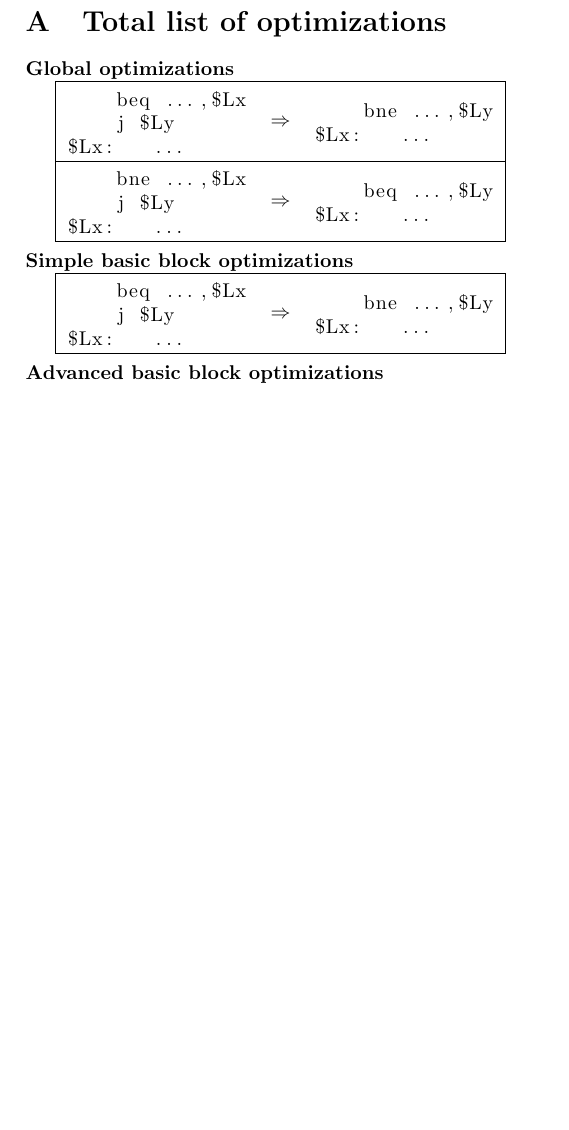
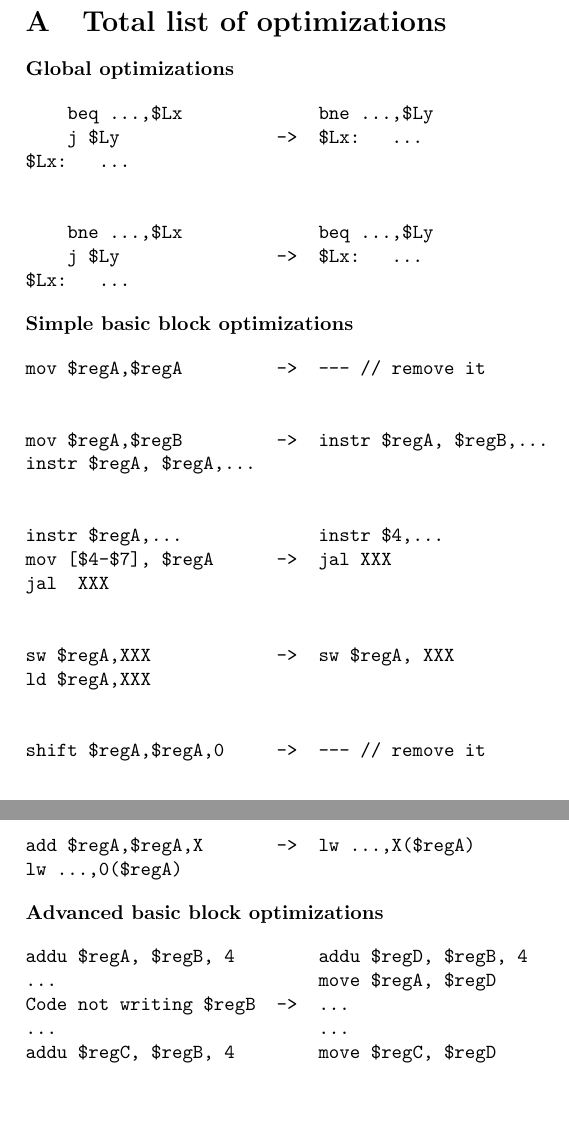
Before and after one commit to taddeus/peephole, a LaTeX document (report/report.tex): part of page 5 of 5 before the commit and two parts of pages 5 and 6 of 6 after it, the two joined at a grey line, cut so that both start at the same text, the shorter picture padded with empty space. Compiled offline with pdfLaTeX.

Commit message:
Filled list of optimizations.

```diff
--- a/report/report.tex
+++ b/report/report.tex
@@ -163,36 +164,48 @@ this IR and writing the IR back to Assembly.
 
 \textbf{Global optimizations}
 
-\begin{tabular}{| c c c |}
-\hline
-\begin{lstlisting}
-    beq ...,$Lx
-    j $Ly
-$Lx:   ...\end{lstlisting} & $\Rightarrow$ & \begin{lstlisting}
-    bne ...,$Ly
-$Lx:   ...\end{lstlisting}\\
-\hline
-\begin{lstlisting}
-    bne ...,$Lx
-    j $Ly
-$Lx:   ...\end{lstlisting} & $\Rightarrow$ & \begin{lstlisting}
-    beq ...,$Ly
-$Lx:   ...\end{lstlisting}\\
-\hline
-\end{tabular}\\
-\\
+\begin{verbatim}
+    beq ...,$Lx             bne ...,$Ly
+    j $Ly               ->  $Lx:   ...
+$Lx:   ...
+
+
+    bne ...,$Lx             beq ...,$Ly
+    j $Ly               ->  $Lx:   ...
+$Lx:   ...
+\end{verbatim}
 \textbf{Simple basic block optimizations}
 
-\begin{tabular}{|c c c|}
-\hline
-\begin{lstlisting}
-    beq ...,$Lx
-    j $Ly
-$Lx:   ...\end{lstlisting} & $\Rightarrow$ & \begin{lstlisting}
-    bne ...,$Ly
-$Lx:   ...\end{lstlisting}\\
-\hline
-\end{tabular}\\
-\\
+\begin{verbatim}
+mov $regA,$regA         ->  --- // remove it
+
+
+mov $regA,$regB         ->  instr $regA, $regB,...
+instr $regA, $regA,...
+
+
+instr $regA,...             instr $4,...
+mov [$4-$7], $regA      ->  jal XXX
+jal  XXX
+
+
+sw $regA,XXX            ->  sw $regA, XXX
+ld $regA,XXX
+
+
+shift $regA,$regA,0     ->  --- // remove it
+
+
+add $regA,$regA,X       ->  lw ...,X($regA)
+lw ...,0($regA)
+\end{verbatim}
 \textbf{Advanced basic block optimizations}
+
+\begin{verbatim}
+addu $regA, $regB, 4        addu $regD, $regB, 4
+...                         move $regA, $regD
+Code not writing $regB  ->  ...
+...                         ...
+addu $regC, $regB, 4        move $regC, $regD
+\end{verbatim}
 \end{document}
```
Also changed, not shown: report/report.tex (13 more changed lines).
